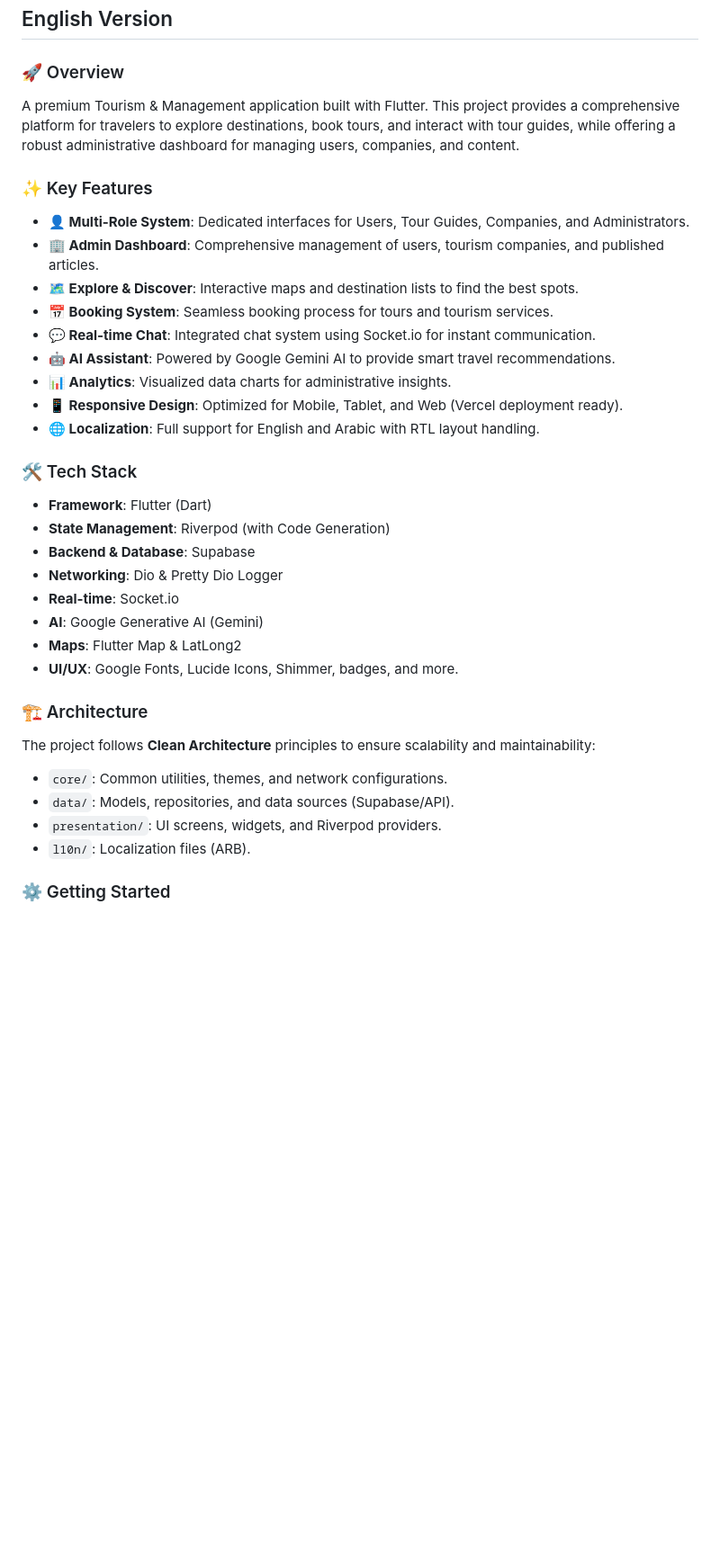
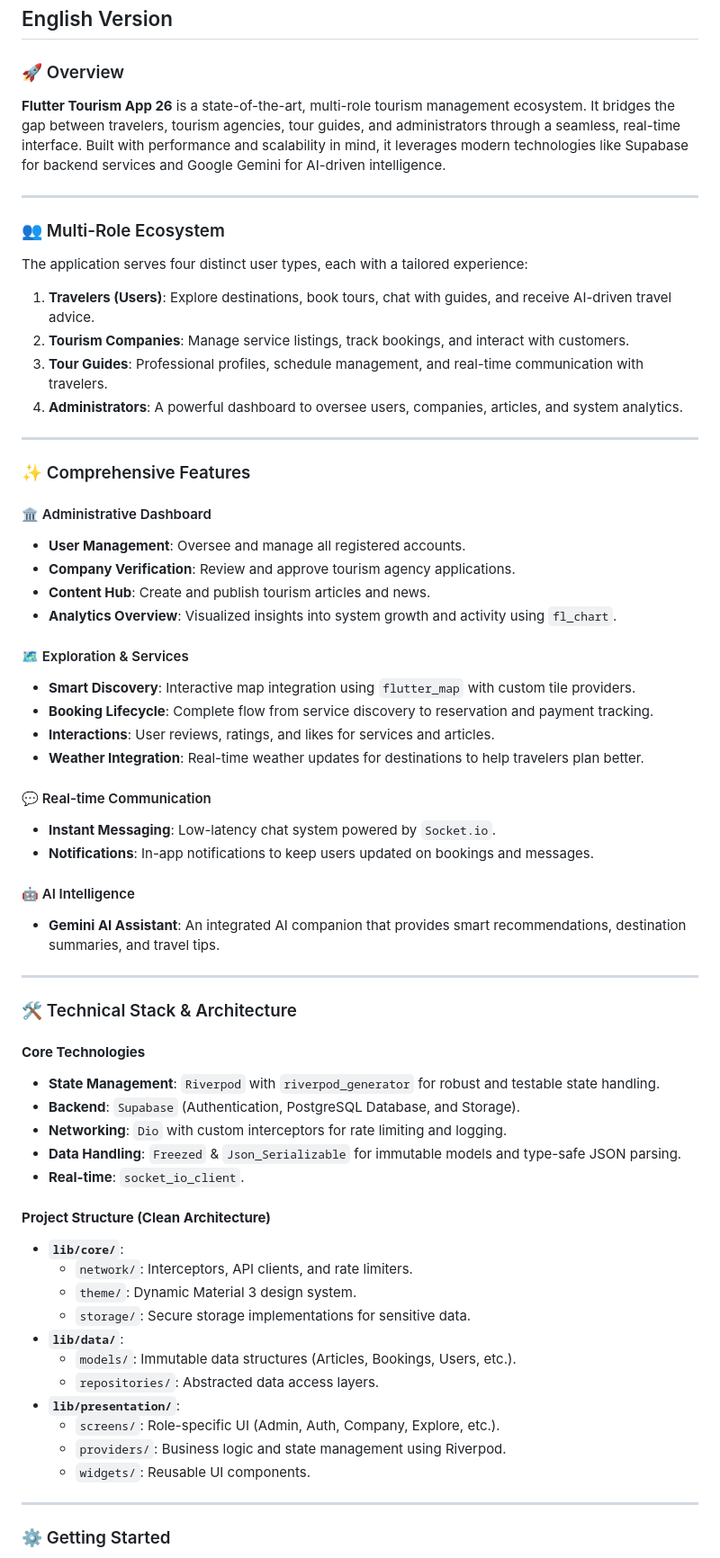
Before and after one commit to Eslam-Fathi/flutter_tourism_app_26, a Markdown page: README.md, the part around one of its changes. Shown at 90% size. Rendered like a GitHub page; blank space fills up the shorter version.

Commit message:
docs: update project description and setup instructions in README

```diff
--- a/README.md
+++ b/README.md
@@ -7,34 +7,64 @@
 ## English Version
 
 ### 🚀 Overview
-A premium Tourism & Management application built with Flutter. This project provides a comprehensive platform for travelers to explore destinations, book tours, and interact with tour guides, while offering a robust administrative dashboard for managing users, companies, and content.
+**Flutter Tourism App 26** is a state-of-the-art, multi-role tourism management ecosystem. It bridges the gap between travelers, tourism agencies, tour guides, and administrators through a seamless, real-time interface. Built with performance and scalability in mind, it leverages modern technologies like Supabase for backend services and Google Gemini for AI-driven intelligence.
 
-### ✨ Key Features
-*   **👤 Multi-Role System**: Dedicated interfaces for Users, Tour Guides, Companies, and Administrators.
-*   **🏢 Admin Dashboard**: Comprehensive management of users, tourism companies, and published articles.
-*   **🗺️ Explore & Discover**: Interactive maps and destination lists to find the best spots.
-*   **📅 Booking System**: Seamless booking process for tours and tourism services.
-*   **💬 Real-time Chat**: Integrated chat system using Socket.io for instant communication.
-*   **🤖 AI Assistant**: Powered by Google Gemini AI to provide smart travel recommendations.
-*   **📊 Analytics**: Visualized data charts for administrative insights.
-*   **📱 Responsive Design**: Optimized for Mobile, Tablet, and Web (Vercel deployment ready).
-*   **🌐 Localization**: Full support for English and Arabic with RTL layout handling.
+---
 
-### 🛠️ Tech Stack
-*   **Framework**: Flutter (Dart)
-*   **State Management**: Riverpod (with Code Generation)
-*   **Backend & Database**: Supabase
-*   **Networking**: Dio & Pretty Dio Logger
-*   **Real-time**: Socket.io
-*   **AI**: Google Generative AI (Gemini)
-*   **Maps**: Flutter Map & LatLong2
-*   **UI/UX**: Google Fonts, Lucide Icons, Shimmer, badges, and more.
+### 👥 Multi-Role Ecosystem
+The application serves four distinct user types, each with a tailored experience:
+1.  **Travelers (Users)**: Explore destinations, book tours, chat with guides, and receive AI-driven travel advice.
+2.  **Tourism Companies**: Manage service listings, track bookings, and interact with customers.
+3.  **Tour Guides**: Professional profiles, schedule management, and real-time communication with travelers.
+4.  **Administrators**: A powerful dashboard to oversee users, companies, articles, and system analytics.
 
-### 🏗️ Architecture
-The project follows **Clean Architecture** principles to ensure scalability and maintainability:
-- `core/`: Common utilities, themes, and network configurations.
-- `data/`: Models, repositories, and data sources (Supabase/API).
-- `presentation/`: UI screens, widgets, and Riverpod providers.
-- `l10n/`: Localization files (ARB).
+---
+
+### ✨ Comprehensive Features
+
+#### 🏛️ Administrative Dashboard
+- **User Management**: Oversee and manage all registered accounts.
+- **Company Verification**: Review and approve tourism agency applications.
+- **Content Hub**: Create and publish tourism articles and news.
+- **Analytics Overview**: Visualized insights into system growth and activity using `fl_chart`.
+
+#### 🗺️ Exploration & Services
+- **Smart Discovery**: Interactive map integration using `flutter_map` with custom tile providers.
+- **Booking Lifecycle**: Complete flow from service discovery to reservation and payment tracking.
+- **Interactions**: User reviews, ratings, and likes for services and articles.
+- **Weather Integration**: Real-time weather updates for destinations to help travelers plan better.
+
+#### 💬 Real-time Communication
+- **Instant Messaging**: Low-latency chat system powered by `Socket.io`.
+- **Notifications**: In-app notifications to keep users updated on bookings and messages.
+
+#### 🤖 AI Intelligence
+- **Gemini AI Assistant**: An integrated AI companion that provides smart recommendations, destination summaries, and travel tips.
+
+---
+
+### 🛠️ Technical Stack & Architecture
+
+#### **Core Technologies**
+- **State Management**: `Riverpod` with `riverpod_generator` for robust and testable state handling.
+- **Backend**: `Supabase` (Authentication, PostgreSQL Database, and Storage).
+- **Networking**: `Dio` with custom interceptors for rate limiting and logging.
+- **Data Handling**: `Freezed` & `Json_Serializable` for immutable models and type-safe JSON parsing.
+- **Real-time**: `socket_io_client`.
+
+#### **Project Structure (Clean Architecture)**
+- **`lib/core/`**:
+    - `network/`: Interceptors, API clients, and rate limiters.
+    - `theme/`: Dynamic Material 3 design system.
+    - `storage/`: Secure storage implementations for sensitive data.
+- **`lib/data/`**:
+    - `models/`: Immutable data structures (Articles, Bookings, Users, etc.).
+    - `repositories/`: Abstracted data access layers.
+- **`lib/presentation/`**:
+    - `screens/`: Role-specific UI (Admin, Auth, Company, Explore, etc.).
+    - `providers/`: Business logic and state management using Riverpod.
+    - `widgets/`: Reusable UI components.
+
+---
 
 ### ⚙️ Getting Started
```
Also changed, not shown: other parts of README.md (+94 -40 lines).
